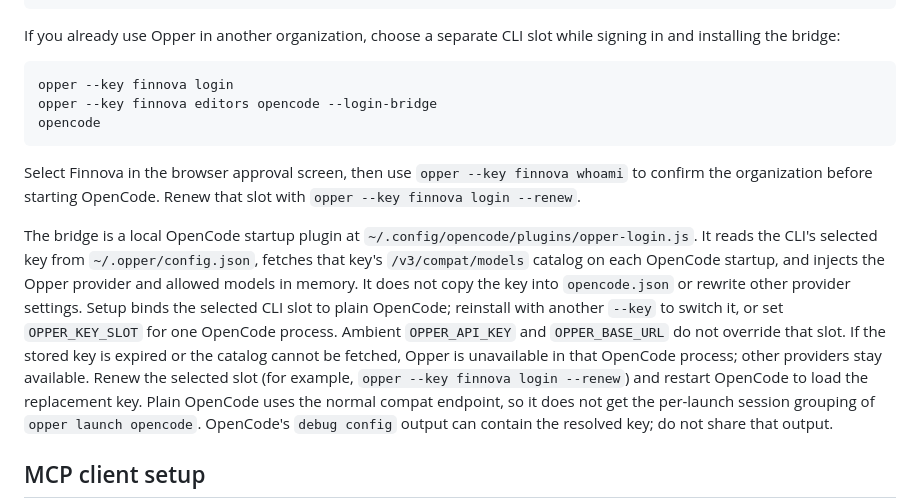
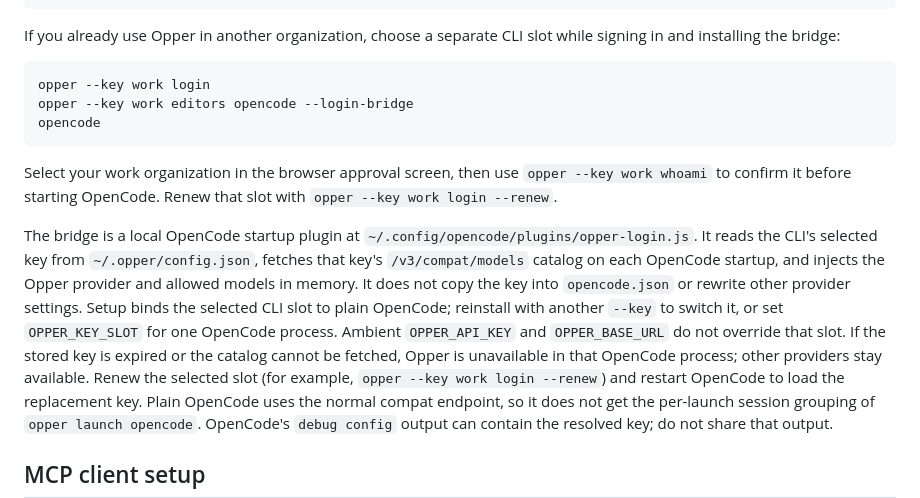
Before and after one commit to opper-ai/cli, a Markdown page: README.md, the part around the change. GitHub-like rendering.

Commit message:
Use generic work slot in OpenCode setup guide

````diff
--- a/README.md
+++ b/README.md
@@ -273,14 +273,14 @@ If you already use Opper in another organization, choose a separate CLI slot
 while signing in and installing the bridge:
 
 ```bash
-opper --key finnova login
-opper --key finnova editors opencode --login-bridge
+opper --key work login
+opper --key work editors opencode --login-bridge
 opencode
 ```
 
-Select Finnova in the browser approval screen, then use
-`opper --key finnova whoami` to confirm the organization before starting
-OpenCode. Renew that slot with `opper --key finnova login --renew`.
+Select your work organization in the browser approval screen, then use
+`opper --key work whoami` to confirm it before starting OpenCode. Renew that
+slot with `opper --key work login --renew`.
 
 The bridge is a local OpenCode startup plugin at
 `~/.config/opencode/plugins/opper-login.js`. It reads the CLI's selected key
@@ -292,7 +292,7 @@ another `--key` to switch it, or set `OPPER_KEY_SLOT` for one OpenCode process.
 Ambient `OPPER_API_KEY` and `OPPER_BASE_URL` do not override that slot. If the stored key is expired or the
 catalog cannot be fetched, Opper is unavailable in that OpenCode process;
 other providers stay available. Renew the selected slot (for example,
-`opper --key finnova login --renew`) and restart
+`opper --key work login --renew`) and restart
 OpenCode to load the replacement key. Plain OpenCode uses the normal compat
 endpoint, so it does not get the per-launch session grouping of
 `opper launch opencode`. OpenCode's `debug config` output can contain the
````
